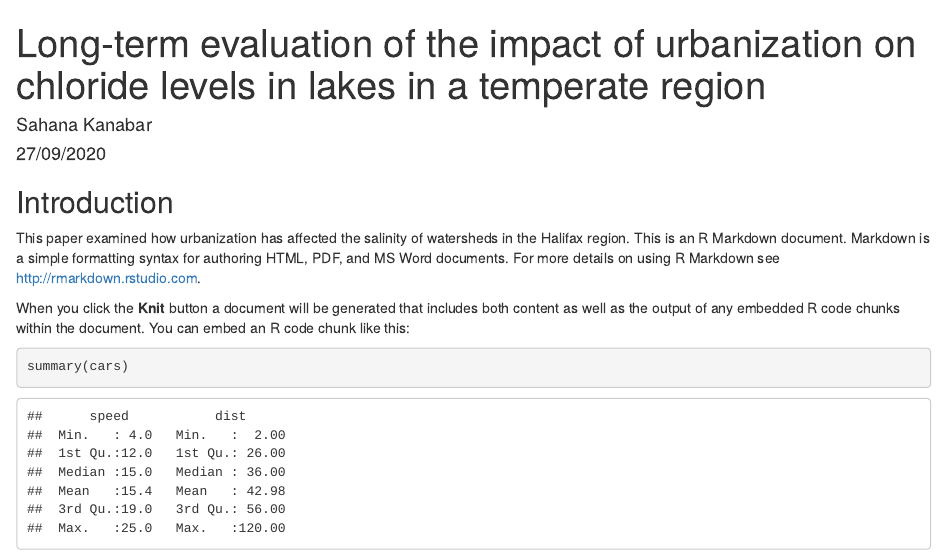
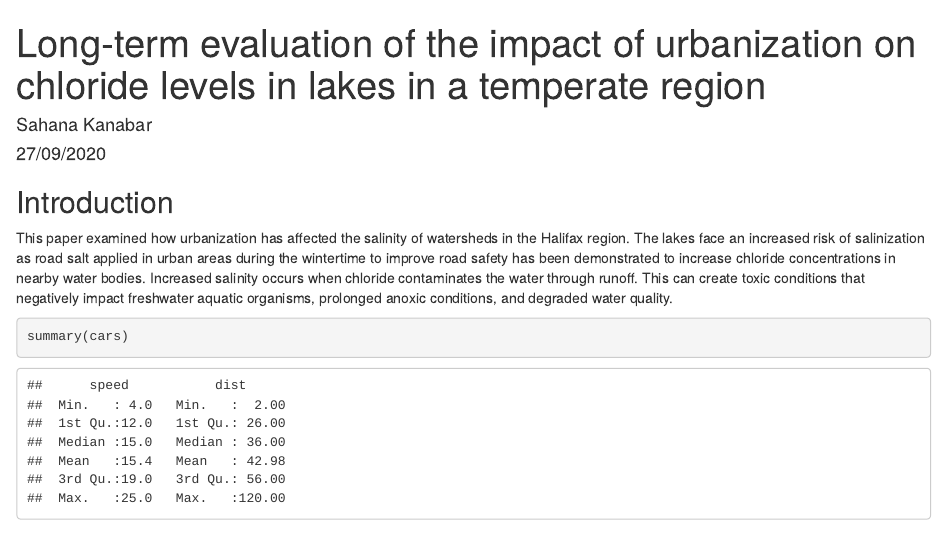
Before and after one commit to skanabar27/assignment2, an R Markdown document (Assignment 2.Rmd): the page in a window 1100 px wide, from its top. Rendered offline with R 4.5, knitr and Pandoc, with nearby package versions.

Commit message:
Added Introduction
Added an introduction section with accompanying paragraph

````diff
--- a/Assignment 2.Rmd
+++ b/Assignment 2.Rmd
@@ -12,9 +12,9 @@ knitr::opts_chunk$set(echo = TRUE)
 
 ## Introduction
 
-This paper examined how urbanization has affected the salinity of watersheds in the Halifax region.  This is an R Markdown document. Markdown is a simple formatting syntax for authoring HTML, PDF, and MS Word documents. For more details on using R Markdown see <http://rmarkdown.rstudio.com>.
+This paper examined how urbanization has affected the salinity of watersheds in the Halifax region. The lakes face an increased risk of salinization as road salt applied in urban areas during the wintertime to improve road safety has been demonstrated to increase chloride concentrations in nearby water bodies. Increased salinity occurs when chloride contaminates the water through runoff. This can create toxic conditions that negatively impact freshwater aquatic organisms, prolonged anoxic conditions, and degraded water quality.
 
-When you click the **Knit** button a document will be generated that includes both content as well as the output of any embedded R code chunks within the document. You can embed an R code chunk like this:
+
 
 ```{r cars}
 summary(cars)
````
Also changed, not shown: Assignment-2.html.
